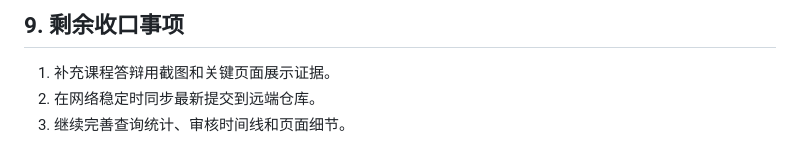
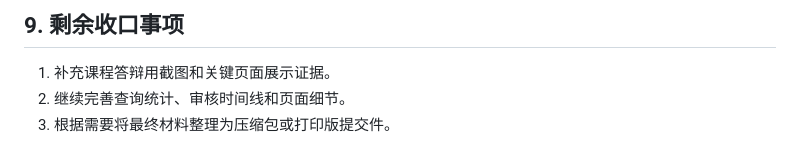
Before and after one commit to Darcya33/BIT-, a Markdown page: 02_CM_History/CM_History_Report_v1.0.md, the part around the change. GitHub-like rendering.

```diff
--- a/02_CM_History/CM_History_Report_v1.0.md
+++ b/02_CM_History/CM_History_Report_v1.0.md
@@ -102,5 +102,5 @@
 ## 9. 剩余收口事项
 
 1. 补充课程答辩用截图和关键页面展示证据。
-2. 在网络稳定时同步最新提交到远端仓库。
-3. 继续完善查询统计、审核时间线和页面细节。
+2. 继续完善查询统计、审核时间线和页面细节。
+3. 根据需要将最终材料整理为压缩包或打印版提交件。
```
Also changed, not shown: 02_CM_History/Final_Submission_Checklist_v1.0.md (added, +85 -0 lines), 02_CM_History/Test_Verification_Report_v1.0.md (added, +123 -0 lines).
